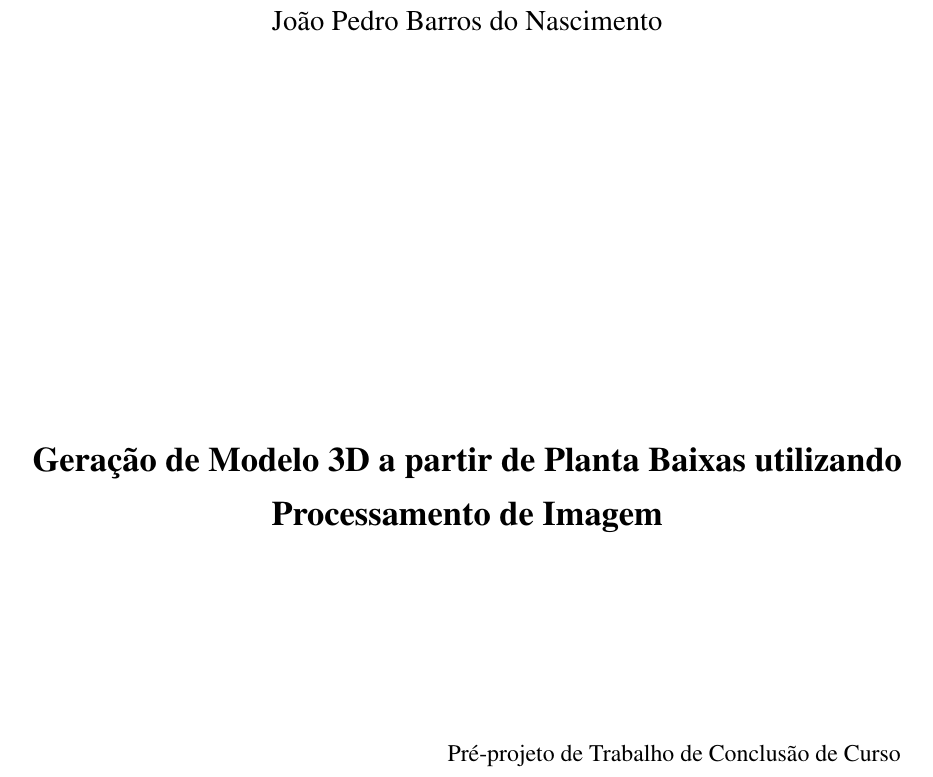
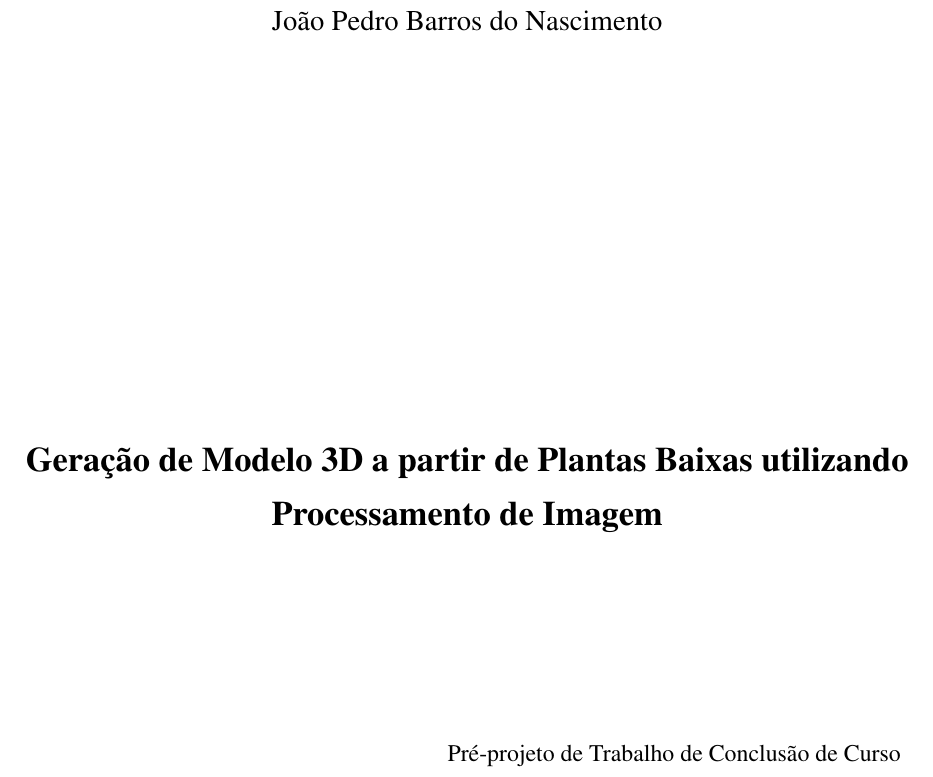
Before and after one commit to barrosnasc/plantaBaixaReconstrucao3d, a LaTeX thesis (ProjetoDePesquisa.tex): part of page 2 of 18, cut so that both start at the same text. Compiled offline with pdfLaTeX.

Commit message:
ajustes no titulo

```diff
--- a/ProjetoDePesquisa.tex
+++ b/ProjetoDePesquisa.tex
@@ -132,7 +132,7 @@
 % ---
 % Informações de dados para CAPA e FOLHA DE ROSTO
 % ---
-\titulo{Geração de Modelo 3D a partir de Planta Baixas utilizando Processamento de Imagem}
+\titulo{Geração de Modelo 3D a partir de Plantas Baixas utilizando Processamento de Imagem}
 \autor{João Pedro Barros do Nascimento}
 \local{Teresina}
 \data{2025}
```
Also changed, not shown: release_script/release_count.txt (+1 -1 lines).
